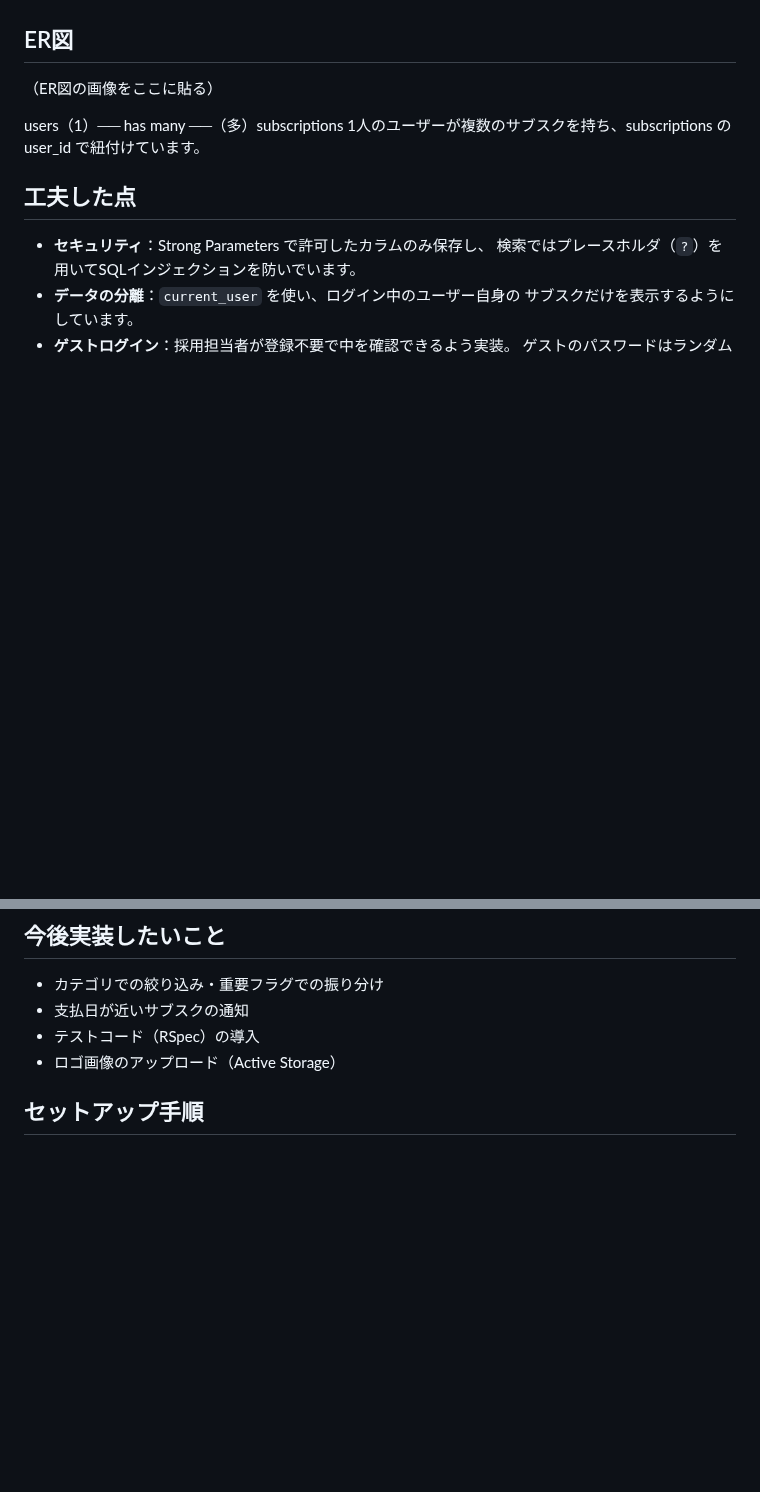
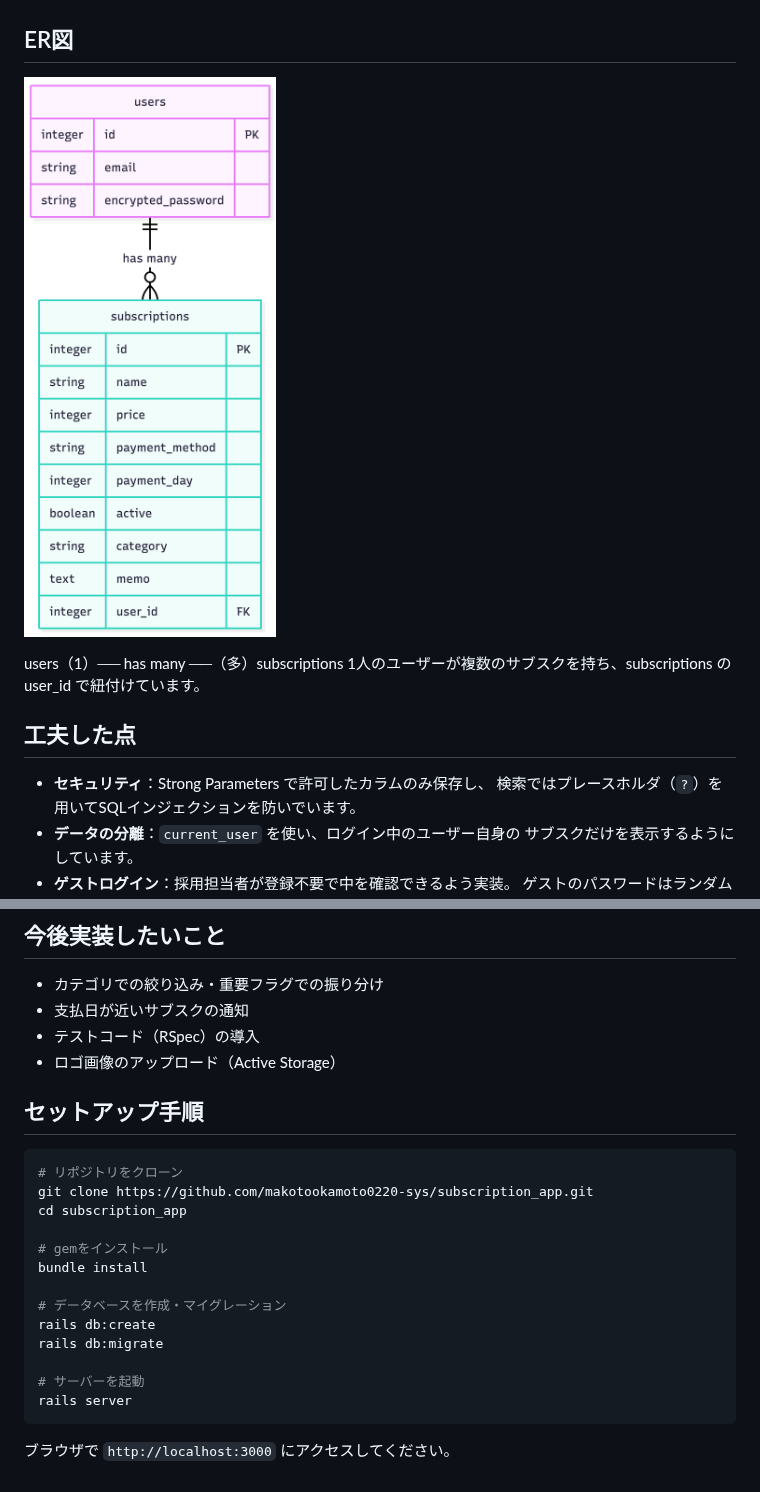
Before and after one commit to makotookamoto0220-sys/subscription_app, a Markdown page: README.md, 2 parts joined by grey strips. GitHub-like rendering; pictures changed too: docs/er.png (added); blank space fills up the shorter version.

````diff
--- a/README.md
+++ b/README.md
@@ -42,7 +49,7 @@
 
 ## ER図
 
-（ER図の画像をここに貼る）
+![ER図](docs/er.png)
 
 users（1）── has many ──（多）subscriptions
 1人のユーザーが複数のサブスクを持ち、subscriptions の user_id で紐付けています。
@@ -66,4 +73,23 @@ users（1）── has many ──（多）subscriptions
 - テストコード（RSpec）の導入
 - ロゴ画像のアップロード（Active Storage）
 
+
 ## セットアップ手順
+
+```bash
+# リポジトリをクローン
+git clone https://github.com/makotookamoto0220-sys/subscription_app.git
+cd subscription_app
+
+# gemをインストール
+bundle install
+
+# データベースを作成・マイグレーション
+rails db:create
+rails db:migrate
+
+# サーバーを起動
+rails server
+```
+
+ブラウザで `http://localhost:3000` にアクセスしてください。
````
Also changed, not shown: other parts of README.md (+10 -3 lines), docs/index.png (added), docs/login.png (added), 1 other file.
